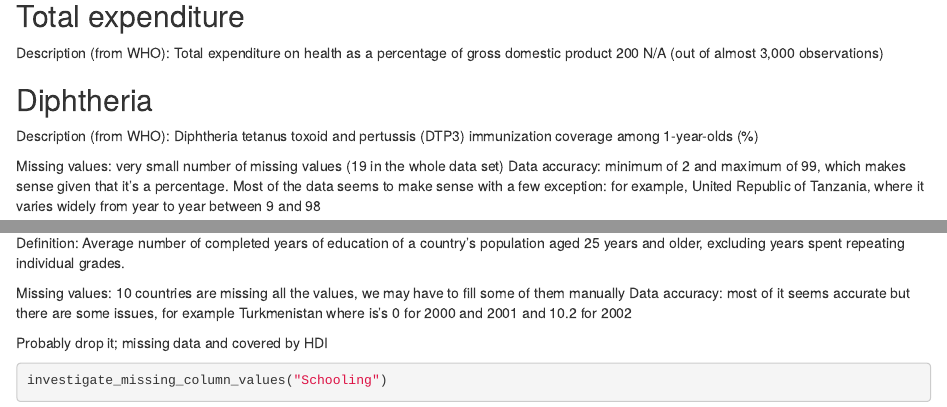
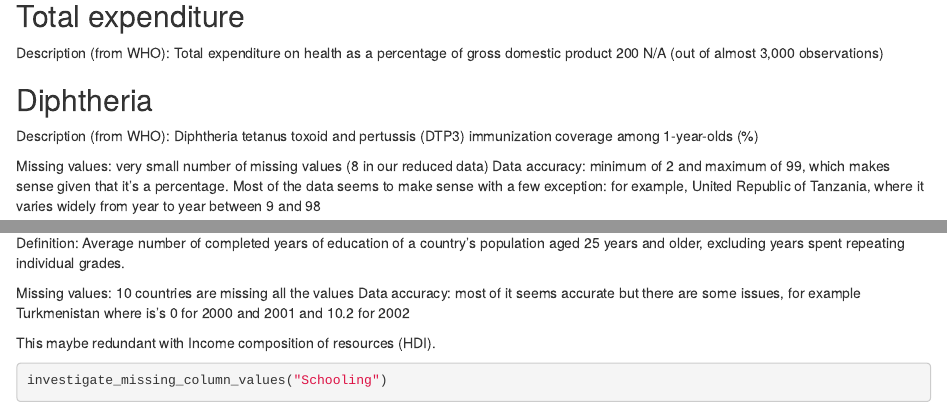
Before and after one commit to tbonar/MSDS-6372-KaggleLifeExpectancies, an R Markdown document (ExploratoryDataAnalysis.Rmd): the page in a window 1100 px wide, from 15570 px down, and a second part further down, joined at a grey line. Rendered offline with R 4.5, knitr and Pandoc, with nearby package versions; some code elsewhere in the file could not run offline.

Commit message:
Finished columns assigned to me. More work may be needed after model selection depending on which variables get selected.

````diff
--- a/ExploratoryDataAnalysis.Rmd
+++ b/ExploratoryDataAnalysis.Rmd
@@ -314,7 +315,7 @@ Description (from WHO): Total expenditure on health as a percentage of gross dom
 ## Diphtheria
 Description (from WHO): Diphtheria tetanus toxoid and pertussis (DTP3) immunization coverage among 1-year-olds (%)
 
-Missing values: very small number of missing values (19 in the whole data set)
+Missing values: very small number of missing values (8 in our reduced data)
 Data accuracy: minimum of 2 and maximum of 99, which makes sense given that it's a percentage. Most of the data seems to make sense with a few exception: for example, United Republic of Tanzania, where it varies widely from year to year between 9 and 98
 
 ```{r}
@@ -510,10 +511,10 @@ UNDP_HDI_Bulk_Dataset <- UNDP_HDI_Bulk_Dataset %>% select(-("2016":"2019") & -("
 ## Schooling
 Definition: Average number of completed years of education of a country's population aged 25 years and older, excluding years spent repeating individual grades.
 
-Missing values: 10 countries are missing all the values, we may have to fill some of them manually
+Missing values: 10 countries are missing all the values
 Data accuracy: most of it seems accurate but there are some issues, for example Turkmenistan where is's 0 for 2000 and 2001 and 10.2 for 2002
 
-Probably drop it; missing data and covered by HDI
+This maybe redundant with Income composition of resources (HDI).
 
 ```{r}
 investigate_missing_column_values("Schooling")
````
Also changed, not shown: ExploratoryDataAnalysis.Rmd (5 more changed lines).
